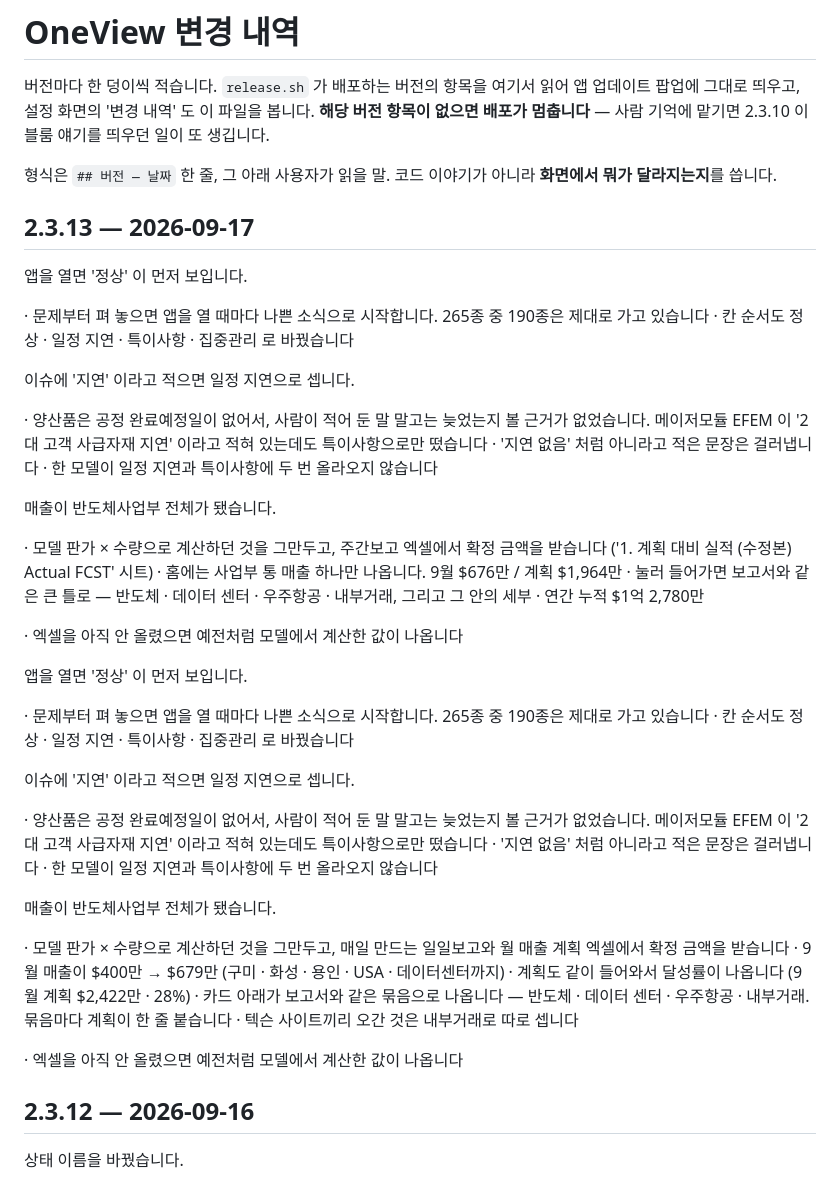
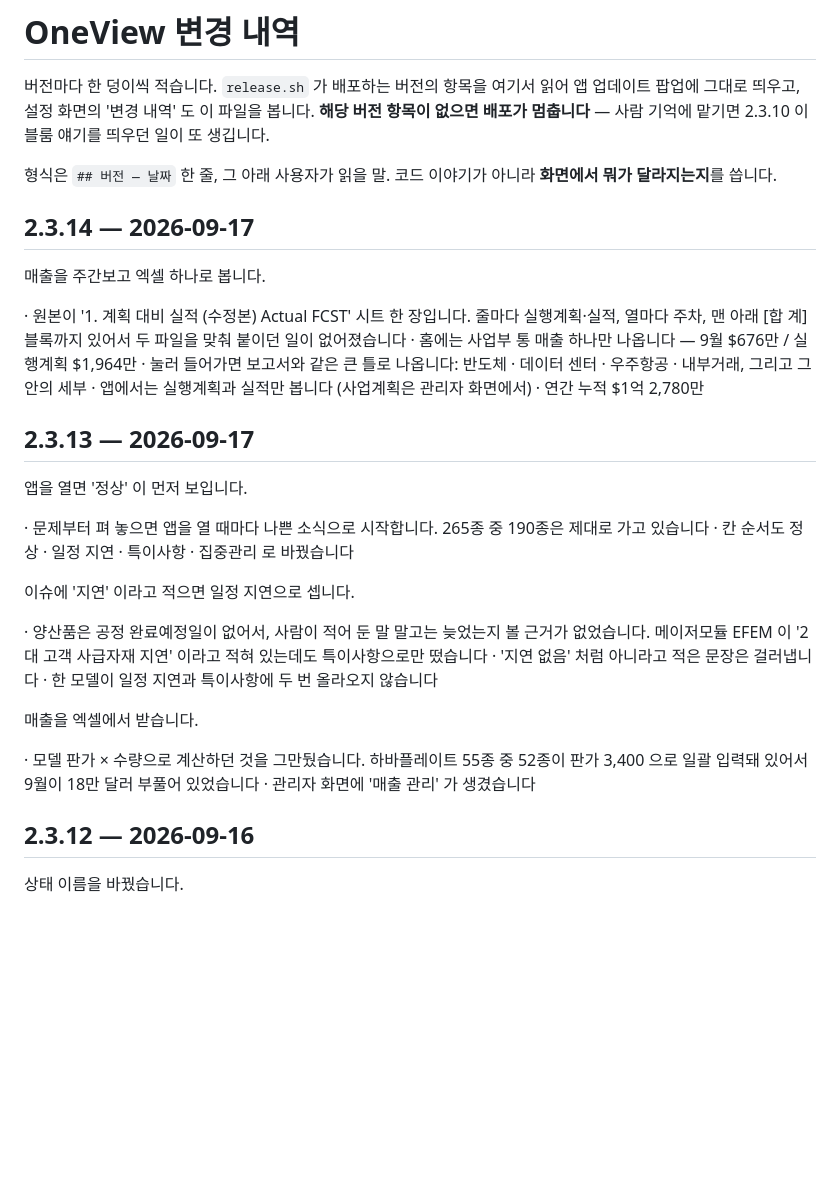
Before and after one commit to msk05317/project_summary, a Markdown page: CHANGELOG.md, the part around the change. Rendered like a GitHub page; blank space fills up the shorter version.

Commit message:
2.3.14 변경 내역
2.3.13 항목이 두 번 들어가 있던 것도 정리한다. 2.3.13 은 이미 나갔으니
(app_version 2.3.13+36) 주간보고 기준으로 바꾼 매출은 2.3.14 다.

Co-Authored-By: Claude Opus 5 <noreply@anthropic.com>
Claude-Session: https://claude.ai/code/session_014xKHG3kGQgEVBwKxcpeumM

```diff
--- a/CHANGELOG.md
+++ b/CHANGELOG.md
@@ -7,6 +7,19 @@
 
 형식은 `## 버전 — 날짜` 한 줄, 그 아래 사용자가 읽을 말. 코드 이야기가 아니라
 **화면에서 뭐가 달라지는지**를 씁니다.
+
+## 2.3.14 — 2026-09-17
+
+매출을 주간보고 엑셀 하나로 봅니다.
+
+· 원본이 '1. 계획 대비 실적 (수정본) Actual FCST' 시트 한 장입니다.
+  줄마다 실행계획·실적, 열마다 주차, 맨 아래 [합 계] 블록까지 있어서
+  두 파일을 맞춰 붙이던 일이 없어졌습니다
+· 홈에는 사업부 통 매출 하나만 나옵니다 — 9월 $676만 / 실행계획 $1,964만
+· 눌러 들어가면 보고서와 같은 큰 틀로 나옵니다: 반도체 · 데이터 센터 ·
+  우주항공 · 내부거래, 그리고 그 안의 세부
+· 앱에서는 실행계획과 실적만 봅니다 (사업계획은 관리자 화면에서)
+· 연간 누적 $1억 2,780만
 
 ## 2.3.13 — 2026-09-17
 
@@ -24,42 +37,12 @@
 · '지연 없음' 처럼 아니라고 적은 문장은 걸러냅니다
 · 한 모델이 일정 지연과 특이사항에 두 번 올라오지 않습니다
 
-매출이 반도체사업부 전체가 됐습니다.
+매출을 엑셀에서 받습니다.
 
-· 모델 판가 × 수량으로 계산하던 것을 그만두고, 주간보고 엑셀에서
-  확정 금액을 받습니다 ('1. 계획 대비 실적 (수정본) Actual FCST' 시트)
-· 홈에는 사업부 통 매출 하나만 나옵니다. 9월 $676만 / 계획 $1,964만
-· 눌러 들어가면 보고서와 같은 큰 틀로 — 반도체 · 데이터 센터 ·
-  우주항공 · 내부거래, 그리고 그 안의 세부
-· 연간 누적 $1억 2,780만
-
-· 엑셀을 아직 안 올렸으면 예전처럼 모델에서 계산한 값이 나옵니다
-
-앱을 열면 '정상' 이 먼저 보입니다.
-
-· 문제부터 펴 놓으면 앱을 열 때마다 나쁜 소식으로 시작합니다.
-  265종 중 190종은 제대로 가고 있습니다
-· 칸 순서도 정상 · 일정 지연 · 특이사항 · 집중관리 로 바꿨습니다
-
-이슈에 '지연' 이라고 적으면 일정 지연으로 셉니다.
-
-· 양산품은 공정 완료예정일이 없어서, 사람이 적어 둔 말 말고는 늦었는지
-  볼 근거가 없었습니다. 메이저모듈 EFEM 이 '2대 고객 사급자재 지연'
-  이라고 적혀 있는데도 특이사항으로만 떴습니다
-· '지연 없음' 처럼 아니라고 적은 문장은 걸러냅니다
-· 한 모델이 일정 지연과 특이사항에 두 번 올라오지 않습니다
-
-매출이 반도체사업부 전체가 됐습니다.
-
-· 모델 판가 × 수량으로 계산하던 것을 그만두고, 매일 만드는 일일보고와
-  월 매출 계획 엑셀에서 확정 금액을 받습니다
-· 9월 매출이 $400만 → $679만 (구미 · 화성 · 용인 · USA · 데이터센터까지)
-· 계획도 같이 들어와서 달성률이 나옵니다 (9월 계획 $2,422만 · 28%)
-· 카드 아래가 보고서와 같은 묶음으로 나옵니다 — 반도체 · 데이터 센터 ·
-  우주항공 · 내부거래. 묶음마다 계획이 한 줄 붙습니다
-· 텍슨 사이트끼리 오간 것은 내부거래로 따로 셉니다
-
-· 엑셀을 아직 안 올렸으면 예전처럼 모델에서 계산한 값이 나옵니다
+· 모델 판가 × 수량으로 계산하던 것을 그만뒀습니다. 하바플레이트 55종
+  중 52종이 판가 3,400 으로 일괄 입력돼 있어서 9월이 18만 달러
+  부풀어 있었습니다
+· 관리자 화면에 '매출 관리' 가 생겼습니다
 
 ## 2.3.12 — 2026-09-16
 
```
